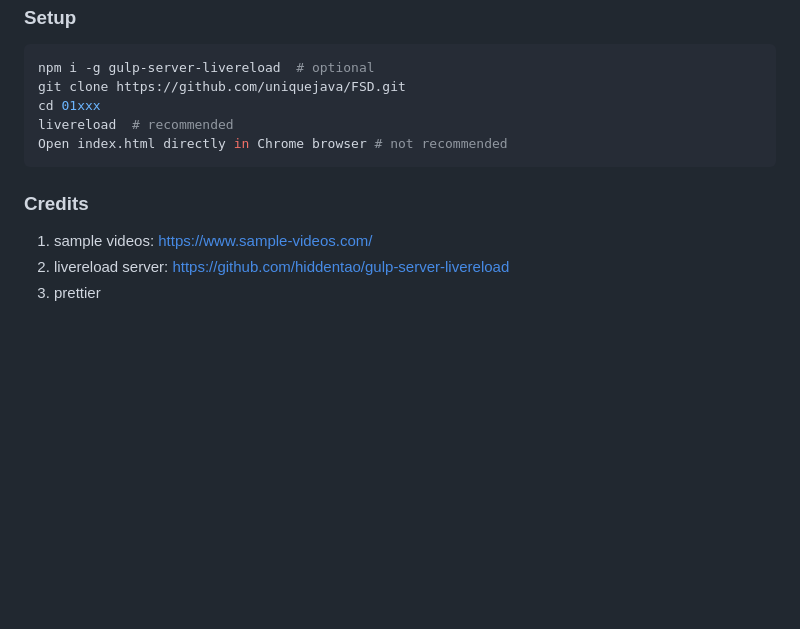
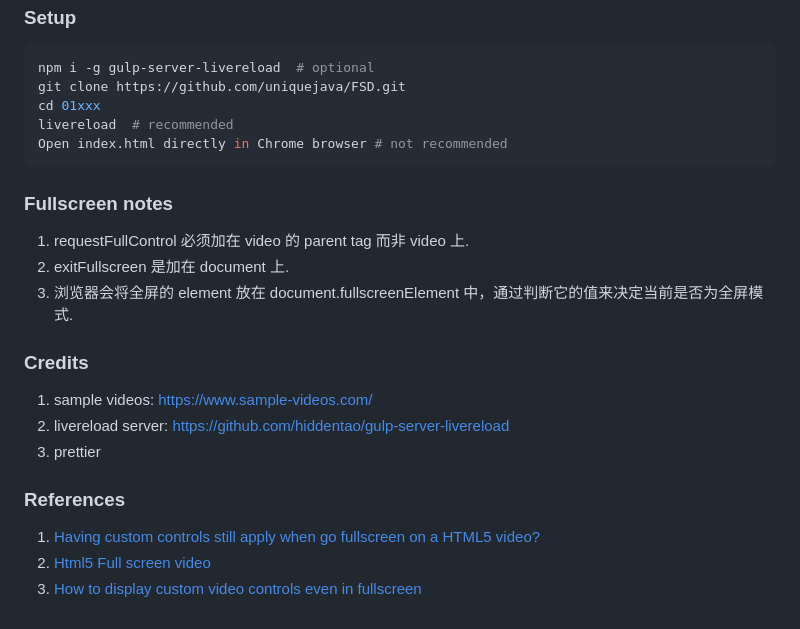
Before and after one commit to uniquejava/FSD, a Markdown page: lab01_html5_bootstrap4/README.md, the part around the change. Rendered like a GitHub page; blank space fills up the shorter version.

````diff
--- a/lab01_html5_bootstrap4/README.md
+++ b/lab01_html5_bootstrap4/README.md
@@ -17,8 +17,20 @@ livereload  # recommended
 Open index.html directly in Chrome browser # not recommended
 ```
 
+### Fullscreen notes
+
+1.  requestFullControl 必须加在 video 的 parent tag 而非 video 上.
+2.  exitFullscreen 是加在 document 上.
+3.  浏览器会将全屏的 element 放在 document.fullscreenElement 中，通过判断它的值来决定当前是否为全屏模式.
+
 ### Credits
 
 1. sample videos: https://www.sample-videos.com/
 2. livereload server: https://github.com/hiddentao/gulp-server-livereload
 3. prettier
+
+### References
+
+1. [Having custom controls still apply when go fullscreen on a HTML5 video?](https://stackoverflow.com/questions/10115345/having-custom-controls-still-apply-when-go-fullscreen-on-a-html5-video)
+2. [Html5 Full screen video](https://stackoverflow.com/questions/6039909/html5-full-screen-video)
+3. [How to display custom video controls even in fullscreen](https://stackoverflow.com/questions/38134629/how-to-display-custom-video-controls-even-in-fullscreen)
````
Also changed, not shown: README.md (+1 -1 lines), lab01_html5_bootstrap4/player2.jpg (added), 5 other files.
